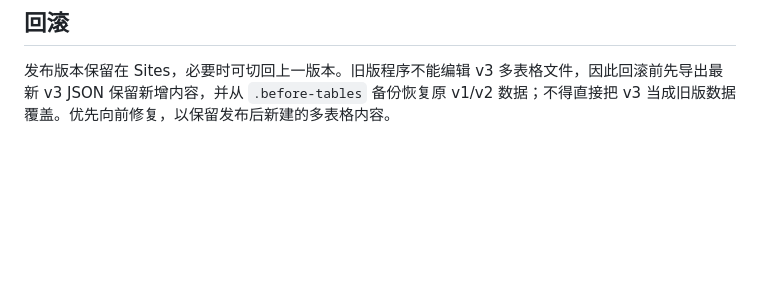
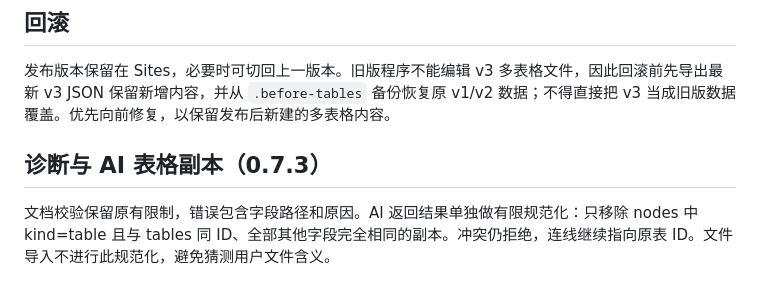
Before and after one commit to QIU-SHEN/DrawAI, a Markdown page: docs/03-data-model.md, the part around the change. Rendered like a GitHub page; blank space fills up the shorter version.

```diff
--- a/docs/03-data-model.md
+++ b/docs/03-data-model.md
@@ -50,3 +50,7 @@ HTML 导出容器格式为 `{ format: 1, storageKey, revision, document, view, a
 ## 回滚
 
 发布版本保留在 Sites，必要时可切回上一版本。旧版程序不能编辑 v3 多表格文件，因此回滚前先导出最新 v3 JSON 保留新增内容，并从 `.before-tables` 备份恢复原 v1/v2 数据；不得直接把 v3 当成旧版数据覆盖。优先向前修复，以保留发布后新建的多表格内容。
+
+## 诊断与 AI 表格副本（0.7.3）
+
+文档校验保留原有限制，错误包含字段路径和原因。AI 返回结果单独做有限规范化：只移除 nodes 中 kind=table 且与 tables 同 ID、全部其他字段完全相同的副本。冲突仍拒绝，连线继续指向原表 ID。文件导入不进行此规范化，避免猜测用户文件含义。
```
Also changed, not shown: README.md (+4 -2 lines), docs/ai.md (+6 -0 lines), docs/images/ai-logs.png, 9 other files.
